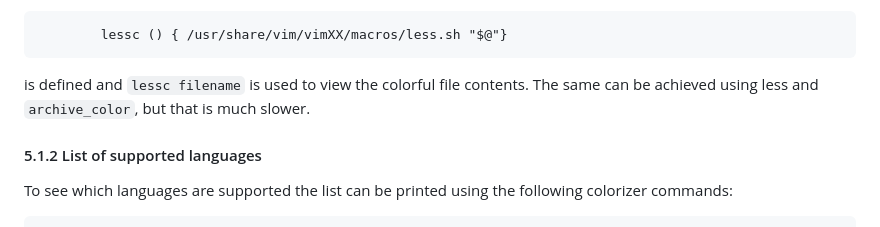
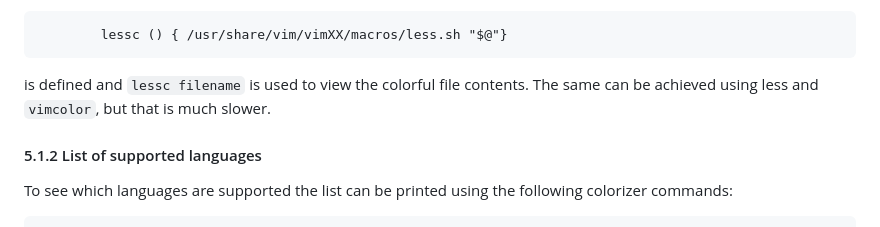
Before and after one commit to wofr06/lesspipe, a Markdown page: README.md, the part around the change. Rendered like a GitHub page.

Commit message:
correct typo

````diff
--- a/README.md
+++ b/README.md
@@ -279,7 +279,7 @@ output if the conditions for colorizing (see below) are met.
         lessc () { /usr/share/vim/vimXX/macros/less.sh "$@"}
 ```
  is defined and `lessc filename` is used to view the colorful file contents.
- The same can be achieved using less and `archive_color`, but that is much slower.
+ The same can be achieved using less and `vimcolor`, but that is much slower.
 
 #### 5.1.2 List of supported languages
  To see which languages are supported the list can be printed using the
````
